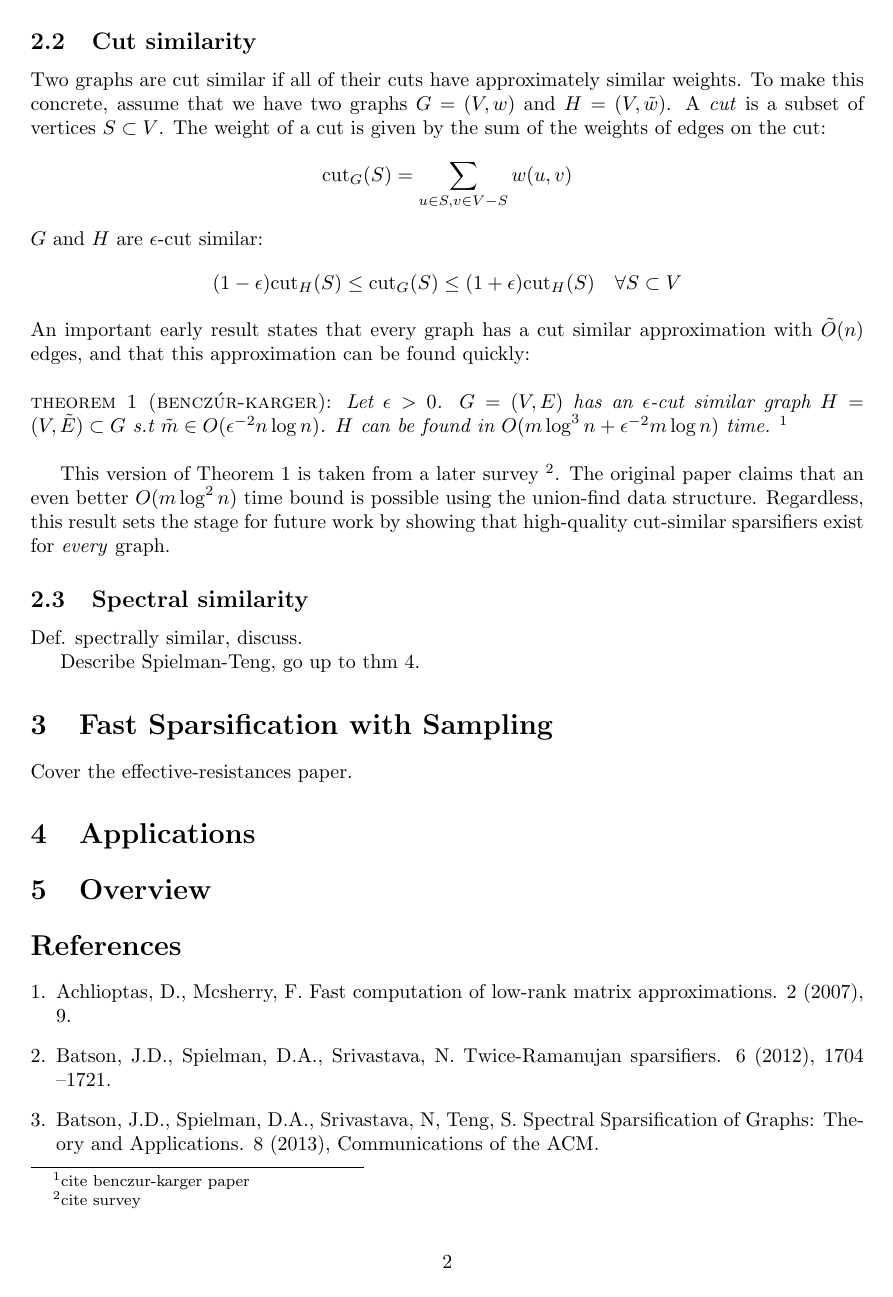
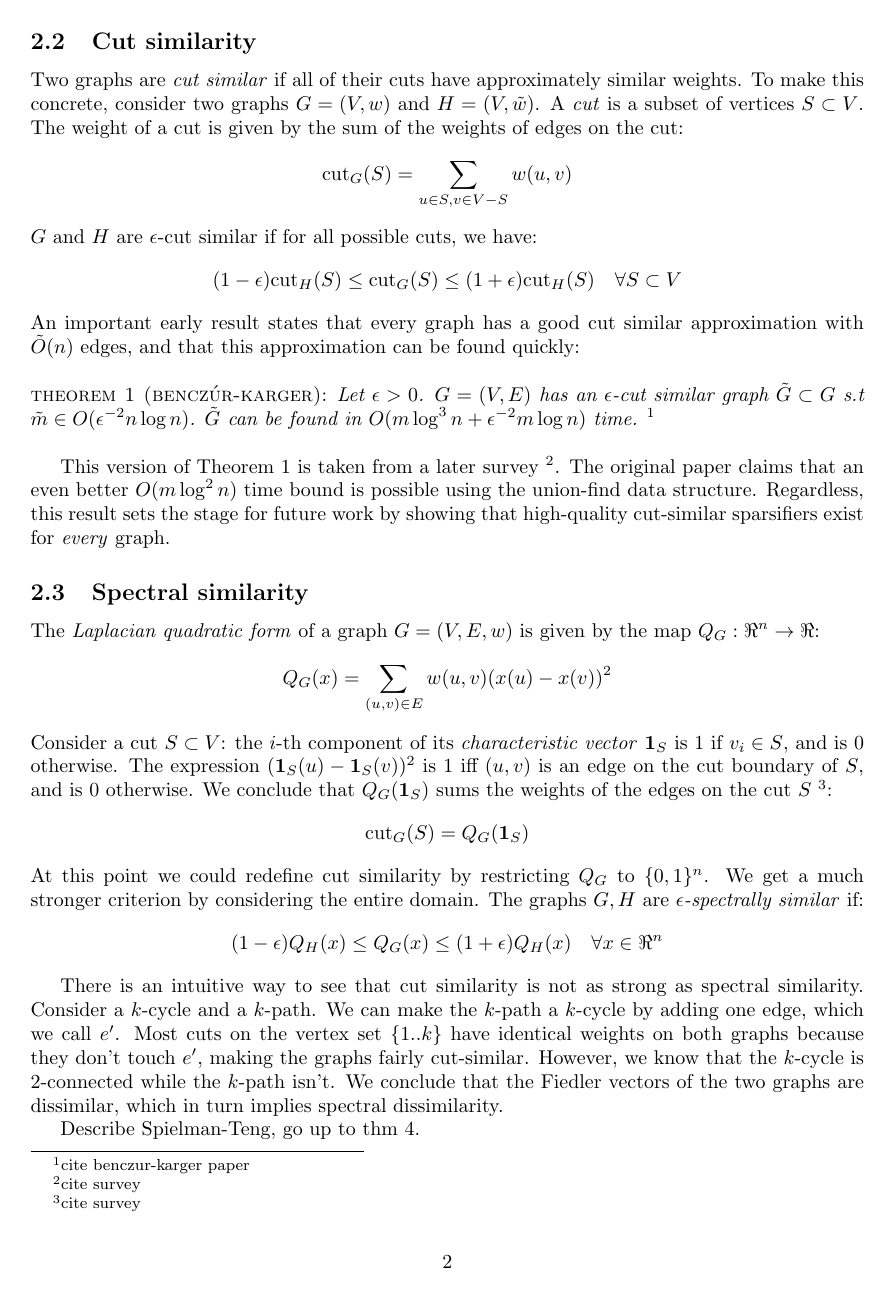
Before and after one commit to vedantk/cs270-survey, a LaTeX document (survey.tex): page 2 of 3. Compiled offline with pdfLaTeX.

Commit message:
define laplacian quadratic form

```diff
--- a/survey.tex
+++ b/survey.tex
@@ -6,7 +6,7 @@
 \usepackage[a4paper]{geometry}
 
 \title{Spectral Graph Sparsification}
-\author{Vedant Kumar}
+\author{\small{Vedant Kumar -- \texttt{vsk@berkeley.edu} -- CS270 Survey}}
 
 \begin{document}
 \maketitle
@@ -65,28 +65,28 @@ the same vertex sets.
 
 \subsection{Cut similarity}
 
-Two graphs are cut similar if all of their cuts have approximately similar
-weights. To make this concrete, assume that we have two graphs $G = (V, w)$
-and $H = (V, \tilde{w})$. A \textit{cut} is a subset of vertices $S \subset
-V$. The weight of a cut is given by the sum of the weights of edges on the
-cut:
+Two graphs are \textit{cut similar} if all of their cuts have approximately
+similar weights. To make this concrete, consider two graphs $G = (V, w)$ and
+$H = (V, \tilde{w})$. A \textit{cut} is a subset of vertices $S \subset V$.
+The weight of a cut is given by the sum of the weights of edges on the cut:
 \begin{align*}
     \cut{G}(S) = \sum_{u \in S, v \in V - S} w(u, v)
 \end{align*}
-$G$ and $H$ are $\epsilon$-cut similar:
+$G$ and $H$ are $\epsilon$-cut similar if for all possible cuts, we have:
 \begin{align*}
     (1 - \epsilon)\cut{H}(S) \leq \cut{G}(S) \leq (1 + \epsilon)\cut{H}(S)
     \quad \forall{S \subset V}
 \end{align*}
-An important early result states that every graph has a cut similar
+An important early result states that every graph has a good cut similar
 approximation with $\tilde{O}(n)$ edges, and that this approximation can be
 found quickly: \\
 
 \noindent
 \textlcsc{Theorem 1 (Bencz\'{u}r-Karger)}: \textit{Let $\epsilon > 0$. $G =
-(V, E)$ has an $\epsilon$-cut similar graph $H = (V, \tilde{E}) \subset G$
-s.t $\tilde{m} \in O(\epsilon^{-2}n\log n)$. $H$ can be found in $O(m\log^3n
-+ \epsilon^{-2}m\log n)$ time.} \footnote{cite benczur-karger paper} \\
+(V, E)$ has an $\epsilon$-cut similar graph $\tilde{G} \subset G$ s.t
+$\tilde{m} \in O(\epsilon^{-2}n\log n)$. $\tilde{G}$ can be found in
+$O(m\log^3n + \epsilon^{-2}m\log n)$ time.} \footnote{cite benczur-karger
+paper} \\
 
 This version of Theorem 1 is taken from a later survey \footnote{cite
 survey}. The original paper claims that an even better $O(m\log^2 n)$ time
@@ -96,7 +96,36 @@ cut-similar sparsifiers exist for \textit{every} graph.
 
 \subsection{Spectral similarity}
 
-Def. spectrally similar, discuss.
+The \textit{Laplacian quadratic form} of a graph $G = (V, E, w)$ is given by
+the map $Q_G : \Re^n \rightarrow \Re$:
+\begin{align*}
+    Q_G(x) = \sum_{(u, v) \in E} w(u, v)(x(u) - x(v))^2
+\end{align*}
+Consider a cut $S \subset V$: the $i$-th component of its
+\textit{characteristic vector} $\mathbf{1}_S$ is 1 if $v_i \in S$, and is 0
+otherwise. The expression $(\mathbf{1}_S(u) - \mathbf{1}_S(v))^2$ is 1 iff
+$(u, v)$ is an edge on the cut boundary of $S$, and is 0 otherwise. We
+conclude that $Q_G(\mathbf{1}_S)$ sums the weights of the edges on the cut
+$S$ \footnote{cite survey}:
+\begin{align*}
+    \cut{G}(S) = Q_G(\mathbf{1}_S)
+\end{align*}
+At this point we could redefine cut similarity by restricting $Q_G$ to $\{0,
+1\}^n$. We get a much stronger criterion by considering the entire domain.
+The graphs $G, H$ are \textit{$\epsilon$-spectrally similar} if:
+\begin{align*}
+    (1 - \epsilon)Q_H(x) \leq Q_G(x) \leq (1 + \epsilon)Q_H(x) \quad
+    \forall{x \in \Re^n}
+\end{align*}
+
+There is an intuitive way to see that cut similarity is not as strong as
+spectral similarity. Consider a $k$-cycle and a $k$-path. We can make the
+$k$-path a $k$-cycle by adding one edge, which we call $e'$. Most cuts on
+the vertex set $\{1..k\}$ have identical weights on both graphs because they
+don't touch $e'$, making the graphs fairly cut-similar. However, we know
+that the $k$-cycle is 2-connected while the $k$-path isn't. We conclude that
+the Fiedler vectors of the two graphs are dissimilar, which in turn implies
+spectral dissimilarity.
 
 Describe Spielman-Teng, go up to thm 4.
 
```
Also changed, not shown: survey.tex (34 more changed lines).
